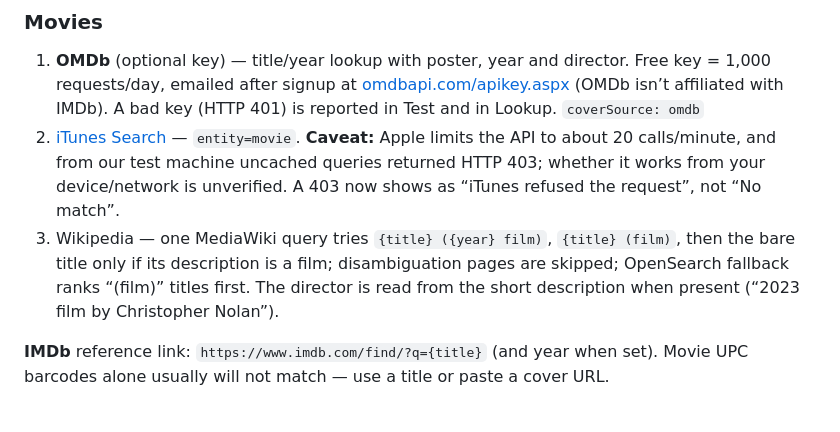
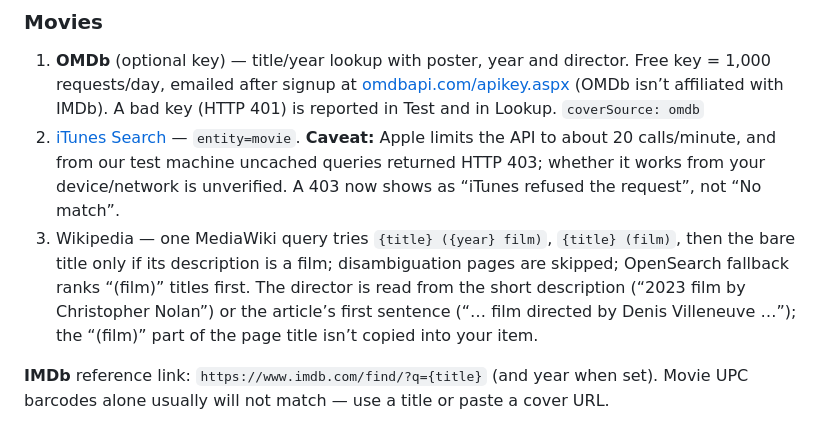
Before and after one commit to FreeRangeIce/media-shelf, a Markdown page: README.md, the part around the change. GitHub-like rendering.

Commit message:
README: note director parsing from the lead sentence and title cleanup (B8)

```diff
--- a/README.md
+++ b/README.md
@@ -50,7 +50,7 @@ ISFDB serves HTML without CORS for browser apps, so Lookup does not scrape it.
 ### Movies
 1. **OMDb** (optional key) — title/year lookup with poster, year and director. Free key = 1,000 requests/day, emailed after signup at [omdbapi.com/apikey.aspx](https://www.omdbapi.com/apikey.aspx) (OMDb isn’t affiliated with IMDb). A bad key (HTTP 401) is reported in Test and in Lookup. `coverSource: omdb`
 2. [iTunes Search](https://performance-partners.apple.com/search-api) — `entity=movie`. **Caveat:** Apple limits the API to about 20 calls/minute, and from our test machine uncached queries returned HTTP 403; whether it works from your device/network is unverified. A 403 now shows as “iTunes refused the request”, not “No match”.
-3. Wikipedia — one MediaWiki query tries `{title} ({year} film)`, `{title} (film)`, then the bare title only if its description is a film; disambiguation pages are skipped; OpenSearch fallback ranks “(film)” titles first. The director is read from the short description when present (“2023 film by Christopher Nolan”).
+3. Wikipedia — one MediaWiki query tries `{title} ({year} film)`, `{title} (film)`, then the bare title only if its description is a film; disambiguation pages are skipped; OpenSearch fallback ranks “(film)” titles first. The director is read from the short description (“2023 film by Christopher Nolan”) or the article’s first sentence (“… film directed by Denis Villeneuve …”); the “(film)” part of the page title isn’t copied into your item.
 
 **IMDb** reference link: `https://www.imdb.com/find/?q={title}` (and year when set). Movie UPC barcodes alone usually will not match — use a title or paste a cover URL.
 
```
